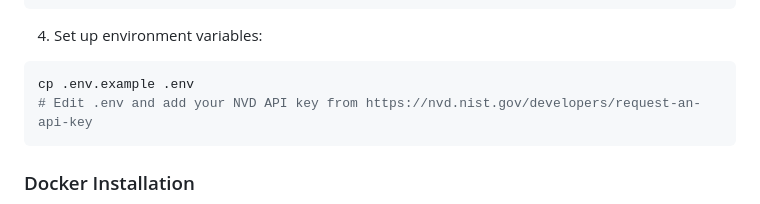
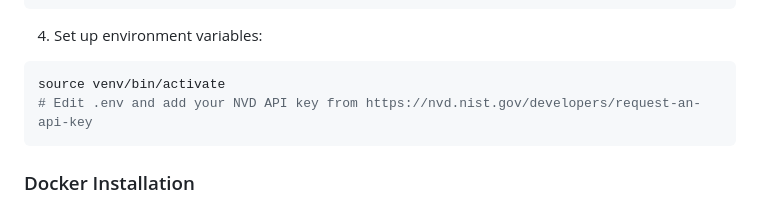
Before and after one commit to MyothantTheDev/KMN-V-Scanner, a Markdown page: README.md, the part around the change. GitHub-like rendering.

````diff
--- a/README.md
+++ b/README.md
@@ -98,7 +98,7 @@ brew install nmap
 
 4. Set up environment variables:
 ```bash
-cp .env.example .env
+source venv/bin/activate
 # Edit .env and add your NVD API key from https://nvd.nist.gov/developers/request-an-api-key
 ```
 
````
